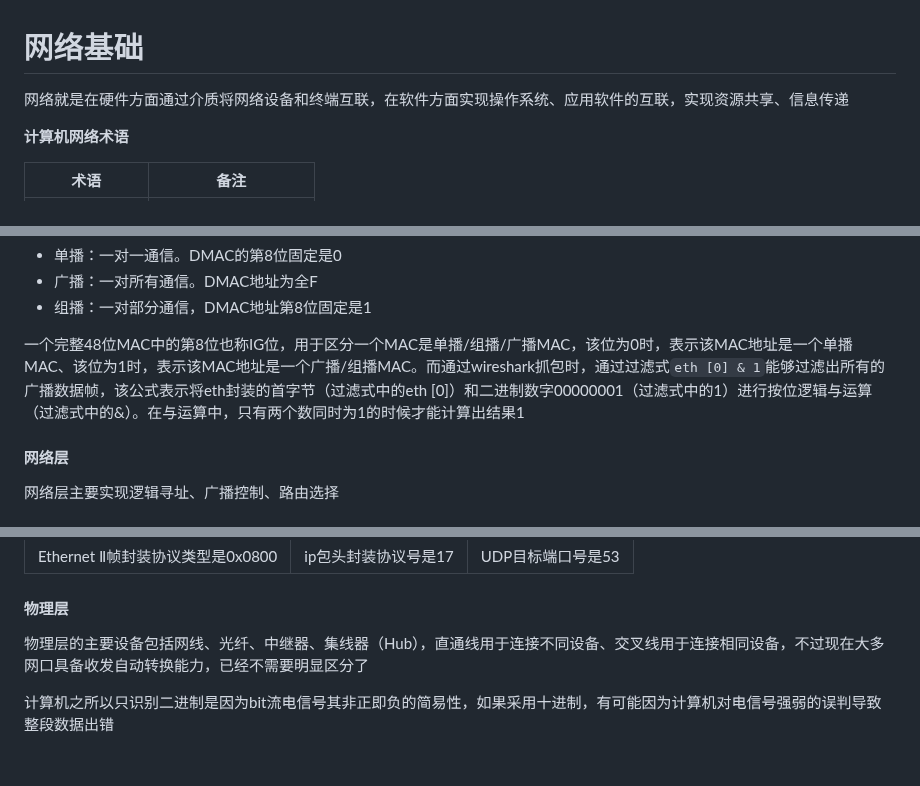
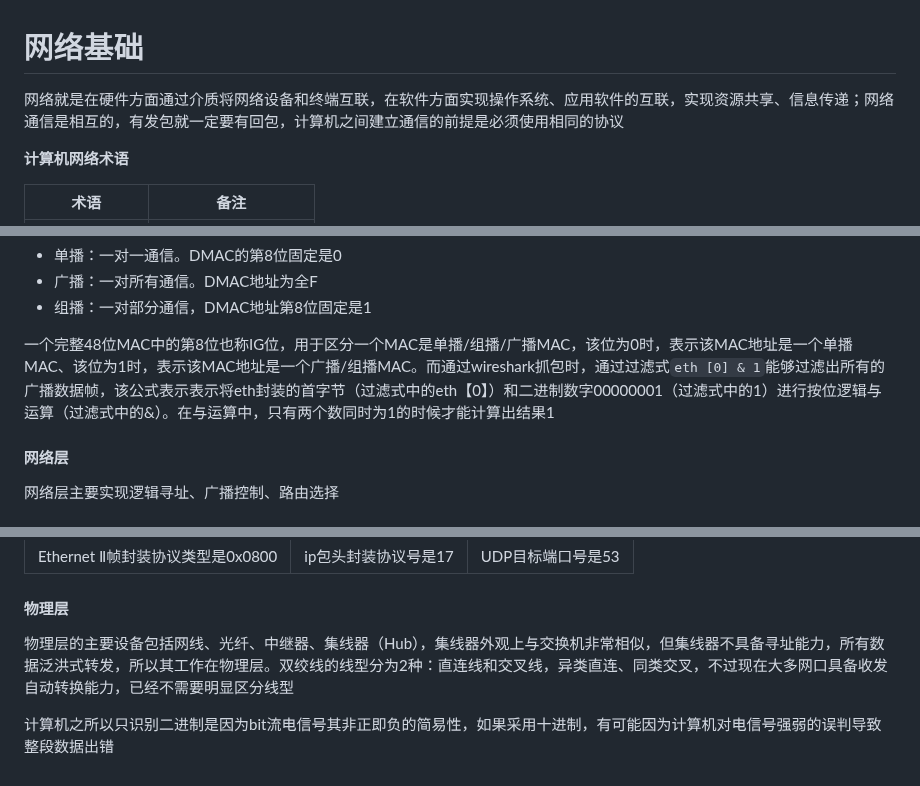
Before and after one commit to hebor/network, a Markdown page: HCIA/01.网络基本概念.md, 3 parts joined by grey strips. GitHub-like rendering.

```diff
--- a/HCIA/01.网络基本概念.md
+++ b/HCIA/01.网络基本概念.md
@@ -1,6 +1,6 @@
 # 网络基础
 
-网络就是在硬件方面通过介质将网络设备和终端互联，在软件方面实现操作系统、应用软件的互联，实现资源共享、信息传递
+网络就是在硬件方面通过介质将网络设备和终端互联，在软件方面实现操作系统、应用软件的互联，实现资源共享、信息传递；网络通信是相互的，有发包就一定要有回包，计算机之间建立通信的前提是必须使用相同的协议
 
 **计算机网络术语**
 
@@ -303,7 +311,7 @@ MAC地址烧录在网卡中无法更改，MAC地址总共48bits，前24bit为厂
 - 广播：一对所有通信。DMAC地址为全F
 - 组播：一对部分通信，DMAC地址第8位固定是1
 
-一个完整48位MAC中的第8位也称IG位，用于区分一个MAC是单播/组播/广播MAC，该位为0时，表示该MAC地址是一个单播MAC、该位为1时，表示该MAC地址是一个广播/组播MAC。而通过wireshark抓包时，通过过滤式`eth [0] & 1`能够过滤出所有的广播数据帧，该公式表示将eth封装的首字节（过滤式中的eth [0]）和二进制数字00000001（过滤式中的1）进行按位逻辑与运算（过滤式中的&）。在与运算中，只有两个数同时为1的时候才能计算出结果1
+一个完整48位MAC中的第8位也称IG位，用于区分一个MAC是单播/组播/广播MAC，该位为0时，表示该MAC地址是一个单播MAC、该位为1时，表示该MAC地址是一个广播/组播MAC。而通过wireshark抓包时，通过过滤式`eth [0] & 1`能够过滤出所有的广播数据帧，该公式表示表示将eth封装的首字节（过滤式中的eth【0】）和二进制数字00000001（过滤式中的1）进行按位逻辑与运算（过滤式中的&）。在与运算中，只有两个数同时为1的时候才能计算出结果1
 
 #### 网络层
 
@@ -476,6 +484,6 @@ tracert命令每行解析都有三个毫秒延迟时间，这是因为tracert命
 
 #### 物理层
 
-物理层的主要设备包括网线、光纤、中继器、集线器（Hub），直通线用于连接不同设备、交叉线用于连接相同设备，不过现在大多网口具备收发自动转换能力，已经不需要明显区分了
+物理层的主要设备包括网线、光纤、中继器、集线器（Hub），集线器外观上与交换机非常相似，但集线器不具备寻址能力，所有数据泛洪式转发，所以其工作在物理层。双绞线的线型分为2种：直连线和交叉线，异类直连、同类交叉，不过现在大多网口具备收发自动转换能力，已经不需要明显区分线型
 
 计算机之所以只识别二进制是因为bit流电信号其非正即负的简易性，如果采用十进制，有可能因为计算机对电信号强弱的误判导致整段数据出错
```
Also changed, not shown: other parts of HCIA/01.网络基本概念.md (+23 -15 lines).
